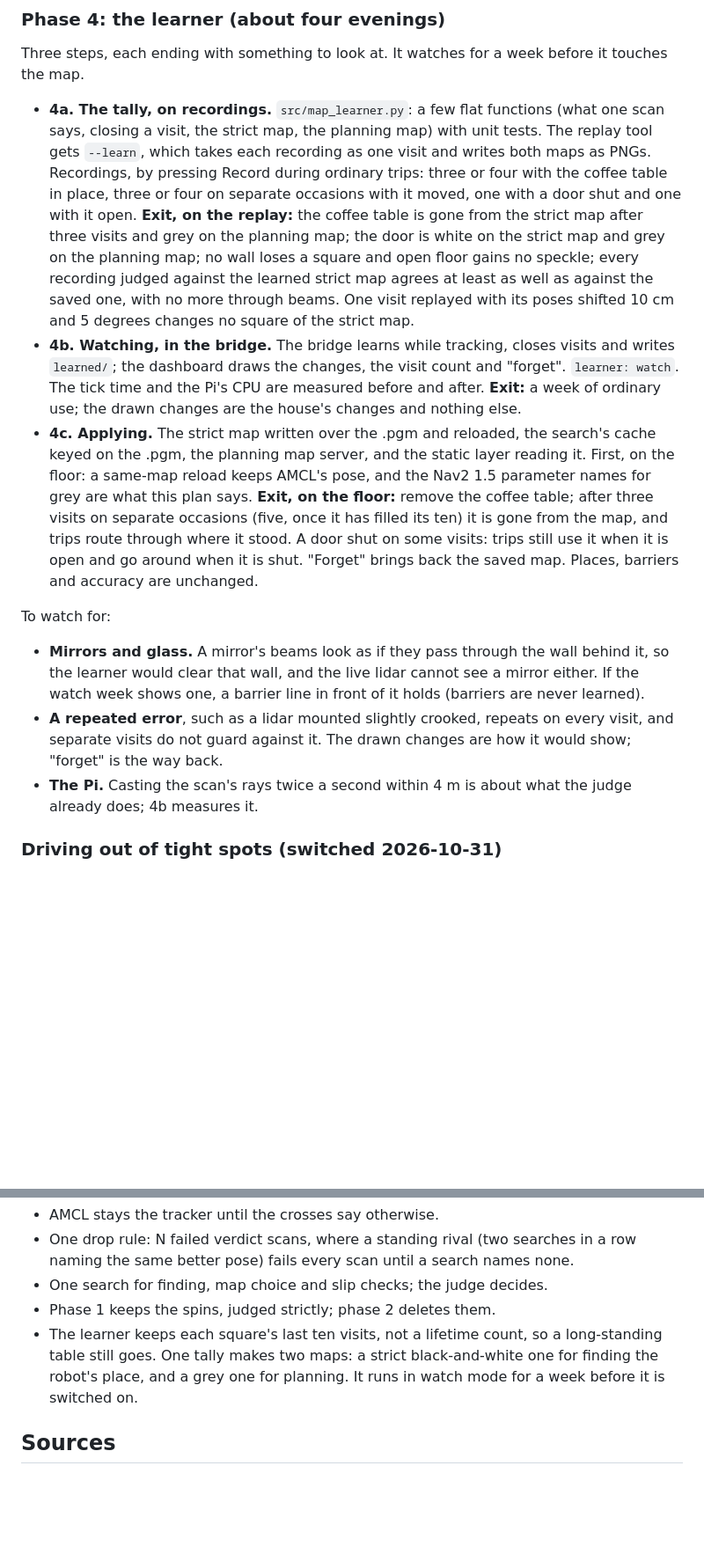
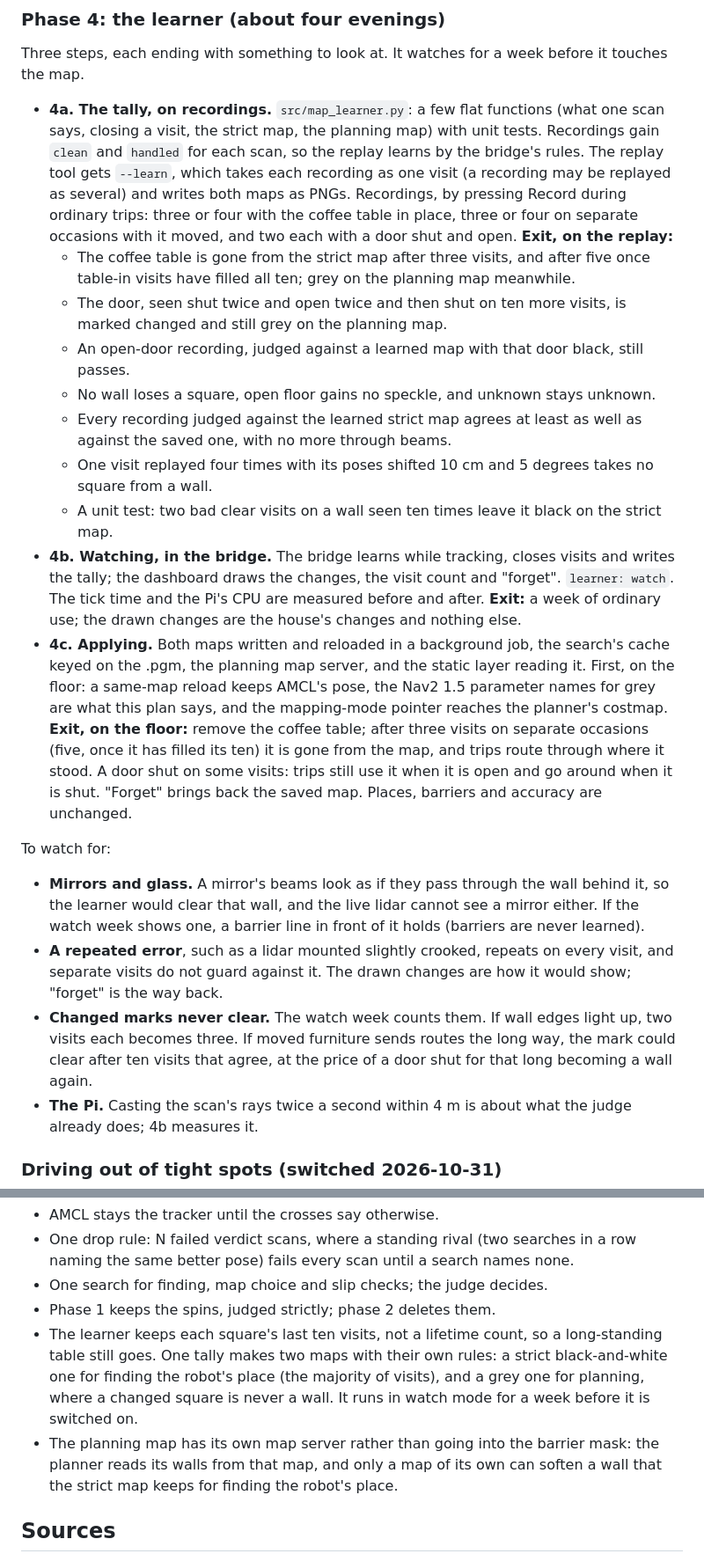
Before and after one commit to astalwick/robot-pet, a Markdown page: docs/plans/2026-10-26 - localization-plan.md, 2 parts joined by grey strips. Shown at 88% size. Drawn GitHub-style; blank space fills up the shorter version.

```diff
--- a/docs/plans/2026-10-26 - localization-plan.md
+++ b/docs/plans/2026-10-26 - localization-plan.md
@@ -761,28 +798,40 @@ before it touches the map.
 
 - **4a. The tally, on recordings.** `src/map_learner.py`: a few flat
   functions (what one scan says, closing a visit, the strict map, the
-  planning map) with unit tests. The replay tool gets `--learn`, which takes
-  each recording as one visit and writes both maps as PNGs. Recordings, by
+  planning map) with unit tests. Recordings gain `clean` and `handled` for
+  each scan, so the replay learns by the bridge's rules. The replay tool
+  gets `--learn`, which takes each recording as one visit (a recording may
+  be replayed as several) and writes both maps as PNGs. Recordings, by
   pressing Record during ordinary trips: three or four with the coffee
-  table in place, three or four on separate occasions with it moved, one
-  with a door shut and one with it open.
-  **Exit, on the replay:** the coffee table is gone from the strict map after
-  three visits and grey on the planning map; the door is white on the strict
-  map and grey on the planning map; no wall loses a square and open floor
-  gains no speckle; every recording judged against the learned strict map
-  agrees at least as well as against the saved one, with no more through
-  beams. One visit replayed with its poses shifted 10 cm and 5 degrees
-  changes no square of the strict map.
+  table in place, three or four on separate occasions with it moved, and
+  two each with a door shut and open.
+  **Exit, on the replay:**
+  - The coffee table is gone from the strict map after three visits, and
+    after five once table-in visits have filled all ten; grey on the
+    planning map meanwhile.
+  - The door, seen shut twice and open twice and then shut on ten more
+    visits, is marked changed and still grey on the planning map.
+  - An open-door recording, judged against a learned map with that door
+    black, still passes.
+  - No wall loses a square, open floor gains no speckle, and unknown stays
+    unknown.
+  - Every recording judged against the learned strict map agrees at least
+    as well as against the saved one, with no more through beams.
+  - One visit replayed four times with its poses shifted 10 cm and 5
+    degrees takes no square from a wall.
+  - A unit test: two bad clear visits on a wall seen ten times leave it
+    black on the strict map.
 - **4b. Watching, in the bridge.** The bridge learns while tracking, closes
-  visits and writes `learned/`; the dashboard draws the changes, the visit
+  visits and writes the tally; the dashboard draws the changes, the visit
   count and "forget". `learner: watch`. The tick time and the Pi's CPU are
   measured before and after.
   **Exit:** a week of ordinary use; the drawn changes are the house's
   changes and nothing else.
-- **4c. Applying.** The strict map written over the .pgm and reloaded, the
+- **4c. Applying.** Both maps written and reloaded in a background job, the
   search's cache keyed on the .pgm, the planning map server, and the static
   layer reading it. First, on the floor: a same-map reload keeps AMCL's
-  pose, and the Nav2 1.5 parameter names for grey are what this plan says.
+  pose, the Nav2 1.5 parameter names for grey are what this plan says, and
+  the mapping-mode pointer reaches the planner's costmap.
   **Exit, on the floor:** remove the coffee table; after three visits on
   separate occasions (five, once it has filled its ten) it is gone from the
   map, and trips route through where it stood. A door shut on some visits:
@@ -799,6 +848,10 @@ To watch for:
 - **A repeated error**, such as a lidar mounted slightly crooked, repeats on
   every visit, and separate visits do not guard against it. The drawn
   changes are how it would show; "forget" is the way back.
+- **Changed marks never clear.** The watch week counts them. If wall edges
+  light up, two visits each becomes three. If moved furniture sends routes
+  the long way, the mark could clear after ten visits that agree, at the
+  price of a door shut for that long becoming a wall again.
 - **The Pi.** Casting the scan's rays twice a second within 4 m is about
   what the judge already does; 4b measures it.
 
@@ -875,9 +930,15 @@ Claude's:
 - One search for finding, map choice and slip checks; the judge decides.
 - Phase 1 keeps the spins, judged strictly; phase 2 deletes them.
 - The learner keeps each square's last ten visits, not a lifetime count, so
-  a long-standing table still goes. One tally makes two maps: a strict
-  black-and-white one for finding the robot's place, and a grey one for
-  planning. It runs in watch mode for a week before it is switched on.
+  a long-standing table still goes. One tally makes two maps with their own
+  rules: a strict black-and-white one for finding the robot's place (the
+  majority of visits), and a grey one for planning, where a changed square
+  is never a wall. It runs in watch mode for a week before it is switched
+  on.
+- The planning map has its own map server rather than going into the
+  barrier mask: the planner reads its walls from that map, and only a map
+  of its own can soften a wall that the strict map keeps for finding the
+  robot's place.
 
 ## Sources
 
```
Also changed, not shown: other parts of docs/plans/2026-10-26 - localization-plan.md (+68 -29 lines).
